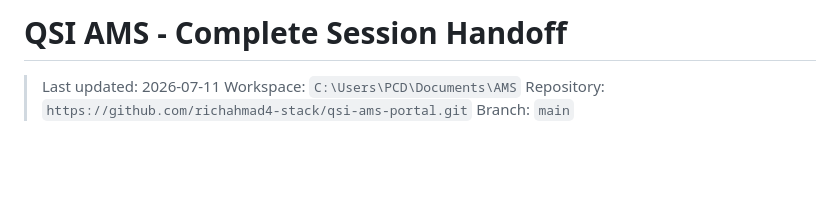
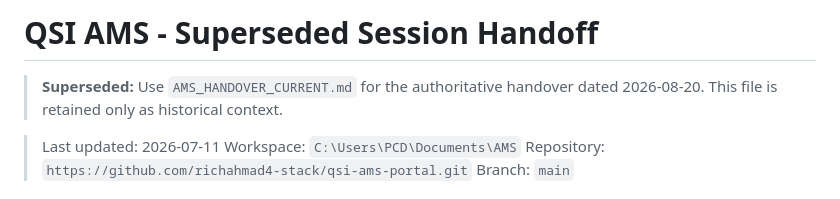
Before and after one commit to richahmad4-stack/qsi-ams-portal, a Markdown page: SESSION_HANDOFF_AMS.md, the part around the change. Rendered like a GitHub page; blank space fills up the shorter version.

```diff
--- a/SESSION_HANDOFF_AMS.md
+++ b/SESSION_HANDOFF_AMS.md
@@ -1,4 +1,6 @@
-# QSI AMS - Complete Session Handoff
+# QSI AMS - Superseded Session Handoff
+
+> **Superseded:** Use `AMS_HANDOVER_CURRENT.md` for the authoritative handover dated 2026-08-20. This file is retained only as historical context.
 
 > Last updated: 2026-07-11
 > Workspace: `C:\Users\PCD\Documents\AMS`
```
Also changed, not shown: AMS_HANDOVER_CURRENT.md (added, +379 -0 lines), PROGRESS.md (+1 -0 lines).
